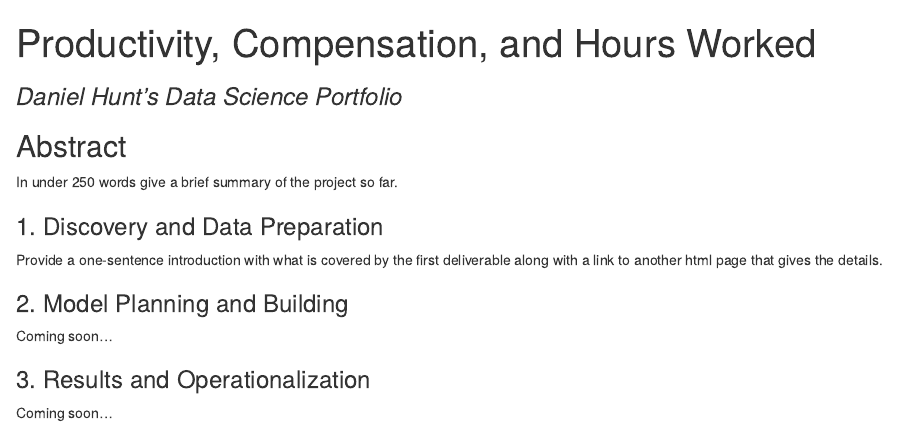
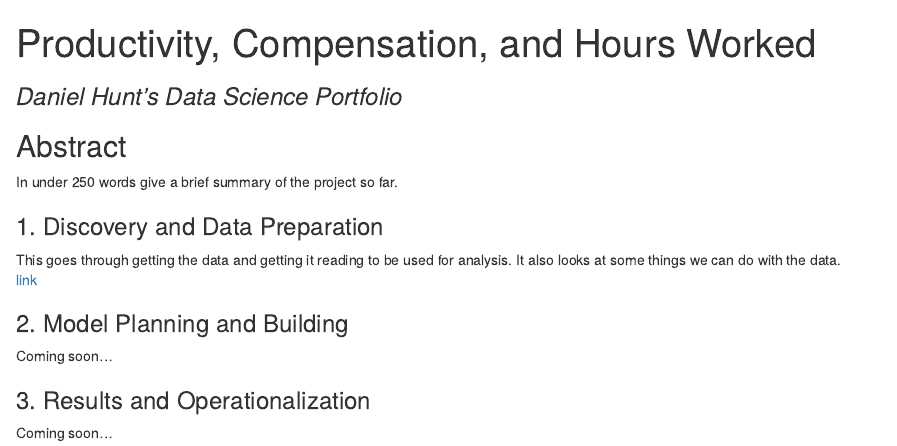
Before and after one commit to introdsci/DataScience-DanielHunt27, an R Markdown document (index.Rmd): the page in a window 1100 px wide, from its top. The pictures show the output file index.html that the author committed with the source, opened offline.

Commit message:
added link on index to deliverable1 page

```diff
--- a/index.Rmd
+++ b/index.Rmd
@@ -11,8 +11,8 @@ output:
 In under 250 words give a brief summary of the project so far.
 
 ### 1. Discovery and Data Preparation
-
-Provide a one-sentence introduction with what is covered by the first deliverable along with a link to another html page that gives the details.
+This goes through getting the data and getting it reading to be used for analysis. It also looks at some things we can do with the data.
+<a href="deliverable1.html">link</a>
 
 ### 2. Model Planning and Building
 
```
Also changed, not shown: index.html.
